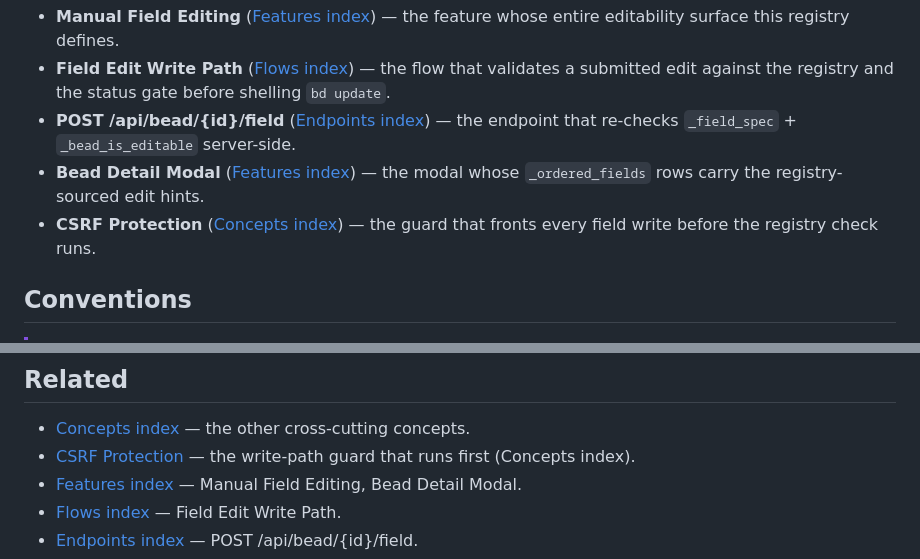
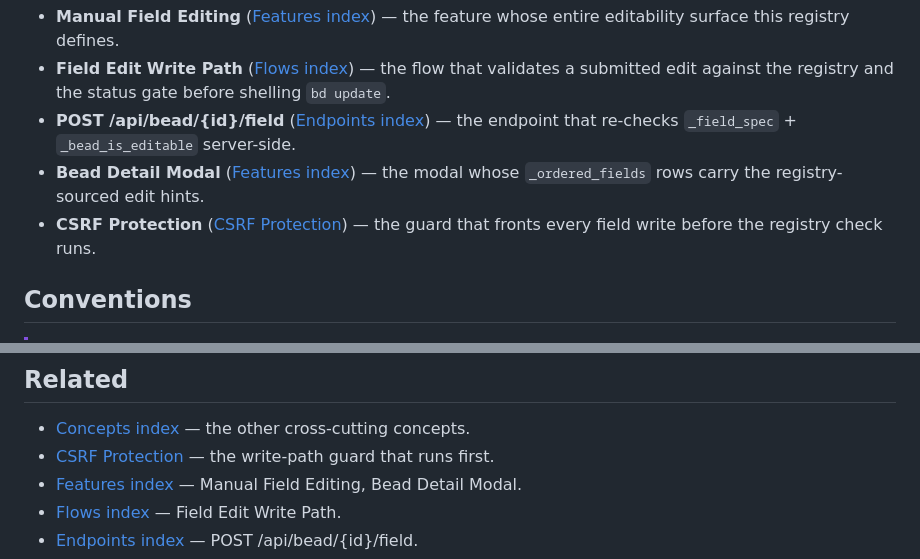
Before and after one commit to weegens-aaron/bdboard, a Markdown page: __docs/Concepts/FieldEditabilityRegistry.md, 2 parts joined by grey strips. GitHub-like rendering.

Commit message:
docs(flowdoc): add maintainer Concept: CSRF Protection (bdboard-mol-q7j.37)

```diff
--- a/__docs/Concepts/FieldEditabilityRegistry.md
+++ b/__docs/Concepts/FieldEditabilityRegistry.md
@@ -199,8 +199,8 @@ value on stdin so a huge body never blows the shell-arg length limit.
   endpoint that re-checks `_field_spec` + `_bead_is_editable` server-side.
 - **Bead Detail Modal** ([Features index](../Features/index.md)) — the modal
   whose `_ordered_fields` rows carry the registry-sourced edit hints.
-- **CSRF Protection** ([Concepts index](index.md)) — the guard that fronts every
-  field write before the registry check runs.
+- **CSRF Protection** ([CSRF Protection](CsrfProtection.md)) — the guard that
+  fronts every field write before the registry check runs.
 
 ## Conventions
 
@@ -240,7 +240,7 @@ value on stdin so a huge body never blows the shell-arg length limit.
 ## Related
 
 - [Concepts index](index.md) — the other cross-cutting concepts.
-- [CSRF Protection](index.md) — the write-path guard that runs first (Concepts index).
+- [CSRF Protection](CsrfProtection.md) — the write-path guard that runs first.
 - [Features index](../Features/index.md) — Manual Field Editing, Bead Detail Modal.
 - [Flows index](../Flows/index.md) — Field Edit Write Path.
 - [Endpoints index](../Endpoints/index.md) — POST /api/bead/{id}/field.
```
Also changed, not shown: __docs/Concepts/CsrfProtection.md (added, +271 -0 lines), __docs/_Manifest.md (+4 -4 lines).
